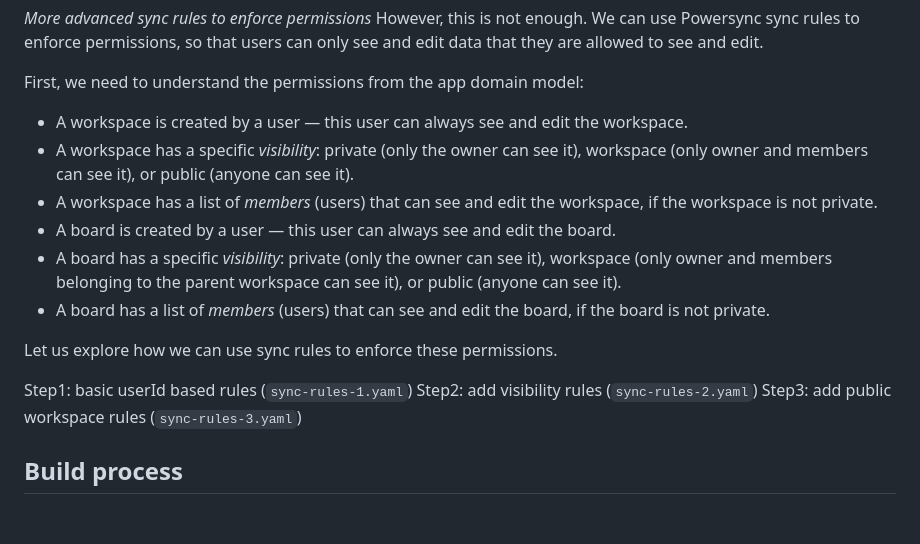
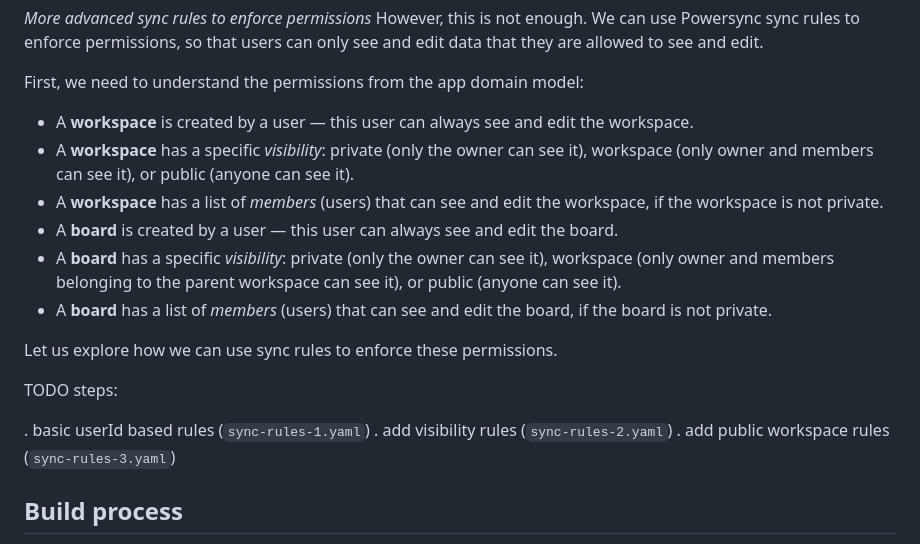
Before and after one commit to powersync-ja/powersync-supabase-flutter-trello-demo, a Markdown page: README.md, the part around the change. GitHub-like rendering; blank space fills up the shorter version.

Commit message:
readme tweaks

```diff
--- a/README.md
+++ b/README.md
@@ -66,18 +66,20 @@ However, this is not enough. We can use Powersync sync rules to enforce permissi
 
 First, we need to understand the permissions from the app domain model:
 
-- A workspace is created by a user — this user can always see and edit the workspace.
-- A workspace has a specific *visibility*: private (only the owner can see it), workspace (only owner and members can see it), or public (anyone can see it).
-- A workspace has a list of *members* (users) that can see and edit the workspace, if the workspace is not private.
-- A board is created by a user — this user can always see and edit the board.
-- A board has a specific *visibility*: private (only the owner can see it), workspace (only owner and members belonging to the parent workspace can see it), or public (anyone can see it).
-- A board has a list of *members* (users) that can see and edit the board, if the board is not private.
+- A **workspace** is created by a user — this user can always see and edit the workspace.
+- A **workspace** has a specific *visibility*: private (only the owner can see it), workspace (only owner and members can see it), or public (anyone can see it).
+- A **workspace** has a list of *members* (users) that can see and edit the workspace, if the workspace is not private.
+- A **board** is created by a user — this user can always see and edit the board.
+- A **board** has a specific *visibility*: private (only the owner can see it), workspace (only owner and members belonging to the parent workspace can see it), or public (anyone can see it).
+- A **board** has a list of *members* (users) that can see and edit the board, if the board is not private.
 
 Let us explore how we can use sync rules to enforce these permissions.
 
-Step1: basic userId based rules (`sync-rules-1.yaml`)
-Step2: add visibility rules (`sync-rules-2.yaml`)
-Step3: add public workspace rules (`sync-rules-3.yaml`)
+TODO steps:
+
+. basic userId based rules (`sync-rules-1.yaml`)
+. add visibility rules (`sync-rules-2.yaml`)
+. add public workspace rules (`sync-rules-3.yaml`)
 
 
 ## Build process
```
